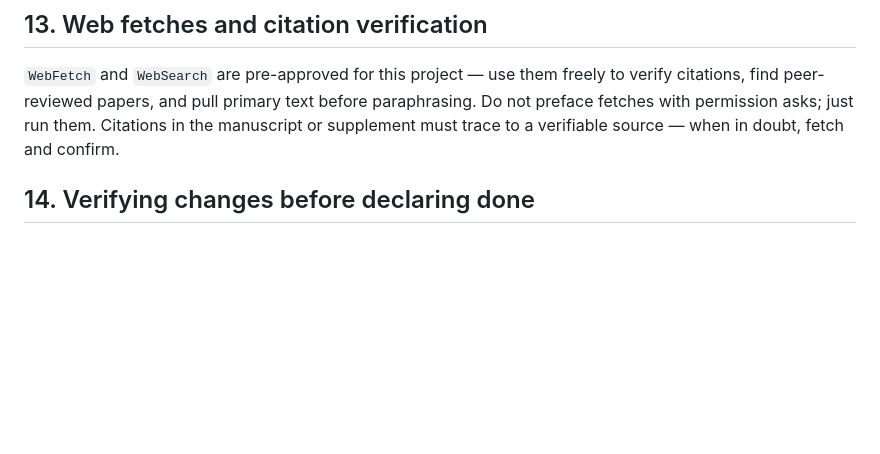
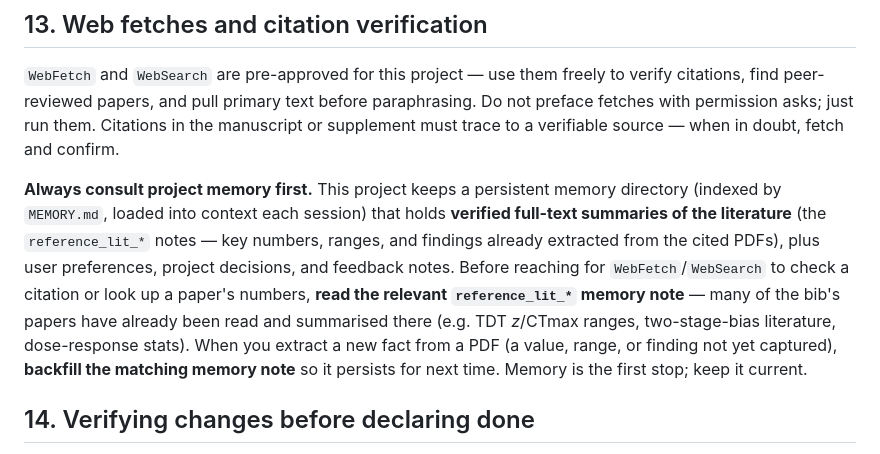
Before and after one commit to daniel1noble/bayesTLS, a Markdown page: CLAUDE.md, the part around the change. Rendered like a GitHub page; blank space fills up the shorter version.

Commit message:
Fix claude

```diff
--- a/CLAUDE.md
+++ b/CLAUDE.md
@@ -145,6 +145,8 @@ Must cover:
 
 `WebFetch` and `WebSearch` are pre-approved for this project — use them freely to verify citations, find peer-reviewed papers, and pull primary text before paraphrasing. Do not preface fetches with permission asks; just run them. Citations in the manuscript or supplement must trace to a verifiable source — when in doubt, fetch and confirm.
 
+**Always consult project memory first.** This project keeps a persistent memory directory (indexed by `MEMORY.md`, loaded into context each session) that holds **verified full-text summaries of the literature** (the `reference_lit_*` notes — key numbers, ranges, and findings already extracted from the cited PDFs), plus user preferences, project decisions, and feedback notes. Before reaching for `WebFetch`/`WebSearch` to check a citation or look up a paper's numbers, **read the relevant `reference_lit_*` memory note** — many of the bib's papers have already been read and summarised there (e.g. TDT *z*/CTmax ranges, two-stage-bias literature, dose-response stats). When you extract a new fact from a PDF (a value, range, or finding not yet captured), **backfill the matching memory note** so it persists for next time. Memory is the first stop; keep it current.
+
 ## 14. Verifying changes before declaring done
 
 When edits affect rendering, execution, or downstream behaviour (`.qmd`, `_quarto.yml`, Lua filters, the `Makefile`, package loading, the crossref engine, brms caching, etc.), verify end-to-end before reporting back:
```
